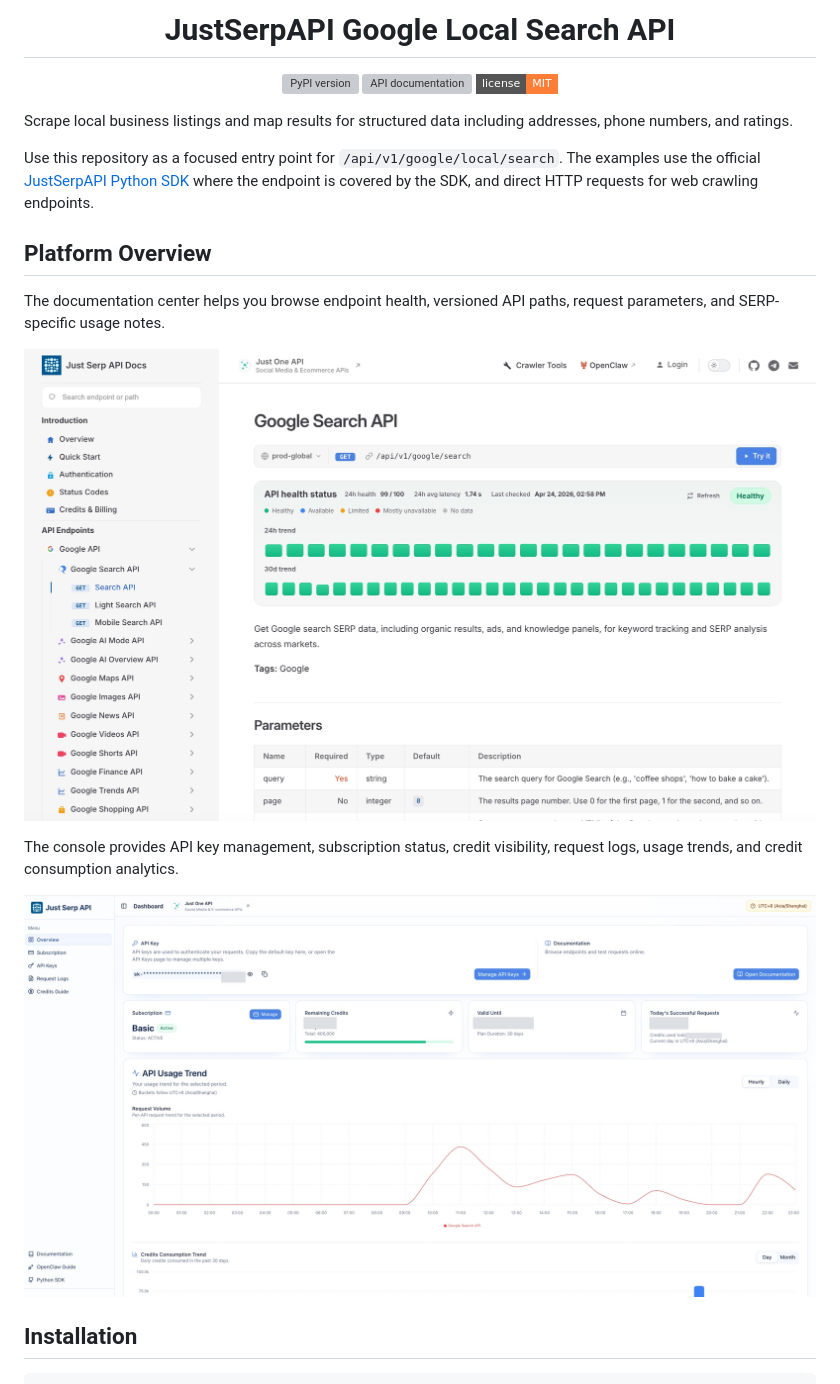
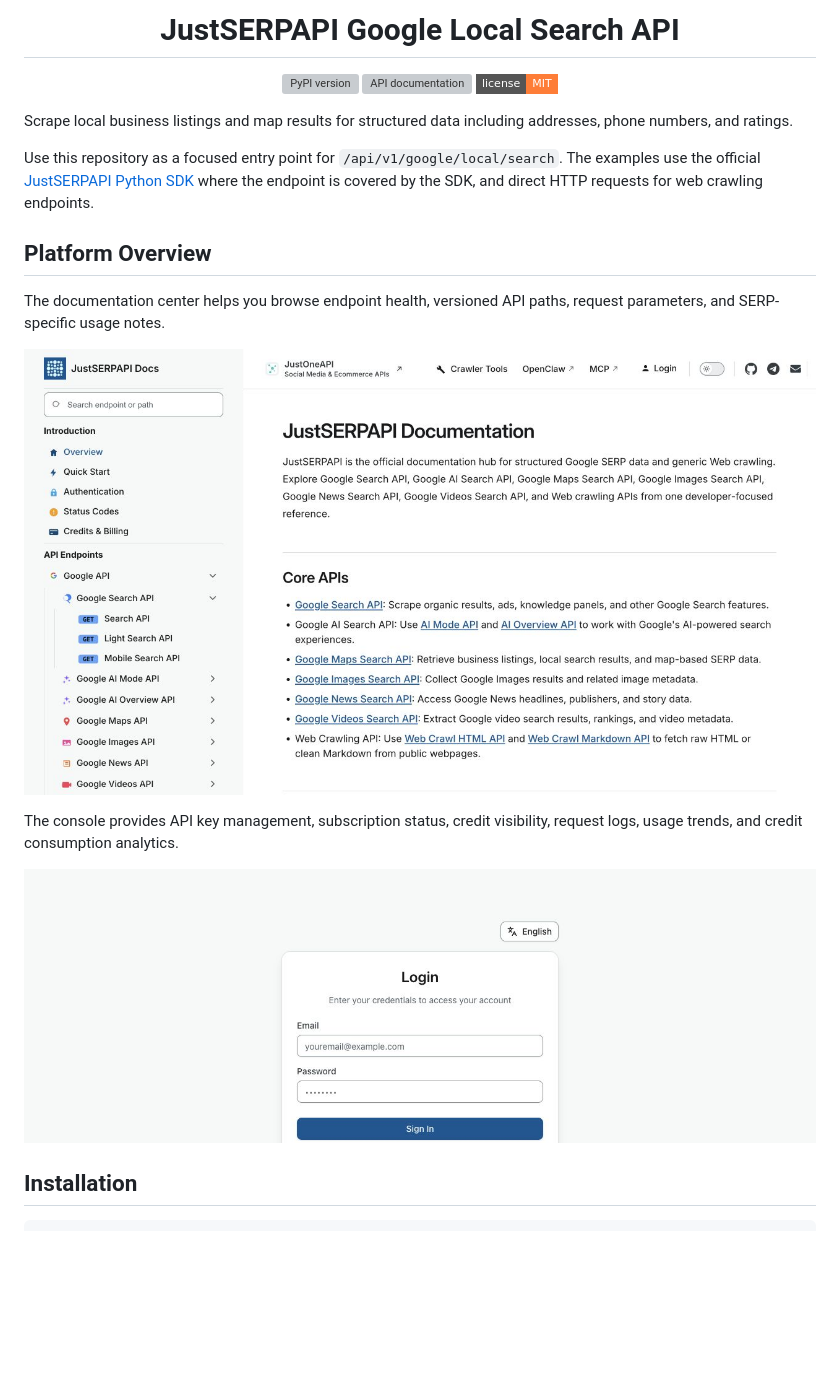
Before and after one commit to justserpapi/google-local-search, a Markdown page: README.md, the part around one of its changes. GitHub-like rendering; pictures changed too: docs/images/readme/api-docs-en.jpg, docs/images/readme/console-en.jpg; badges without logos; blank space fills up the shorter version; grey boxes are pictures that could not be loaded.

Commit message:
docs: unify JustSERPAPI branding and public screenshots

```diff
--- a/README.md
+++ b/README.md
@@ -6,7 +6,7 @@
   </a>
 </p>
 
-<h1 align="center">JustSerpAPI Google Local Search API</h1>
+<h1 align="center">JustSERPAPI Google Local Search API</h1>
 
 <p align="center">
   <a href="https://pypi.org/project/justserpapi/?utm_source=github.com&utm_medium=referral&utm_campaign=justserpapi_google_local_search&utm_content=repo_readme_pypi_badge">
@@ -22,7 +22,7 @@
 
 Scrape local business listings and map results for structured data including addresses, phone numbers, and ratings.
 
-Use this repository as a focused entry point for `/api/v1/google/local/search`. The examples use the official [JustSerpAPI Python SDK](https://pypi.org/project/justserpapi/?utm_source=github.com&utm_medium=referral&utm_campaign=justserpapi_google_local_search&utm_content=repo_readme_pypi_badge) where the endpoint is covered by the SDK, and direct HTTP requests for web crawling endpoints.
+Use this repository as a focused entry point for `/api/v1/google/local/search`. The examples use the official [JustSERPAPI Python SDK](https://pypi.org/project/justserpapi/?utm_source=github.com&utm_medium=referral&utm_campaign=justserpapi_google_local_search&utm_content=repo_readme_pypi_badge) where the endpoint is covered by the SDK, and direct HTTP requests for web crawling endpoints.
 
 ## Platform Overview
 
```
Also changed, not shown: other parts of README.md (+5 -5 lines).
